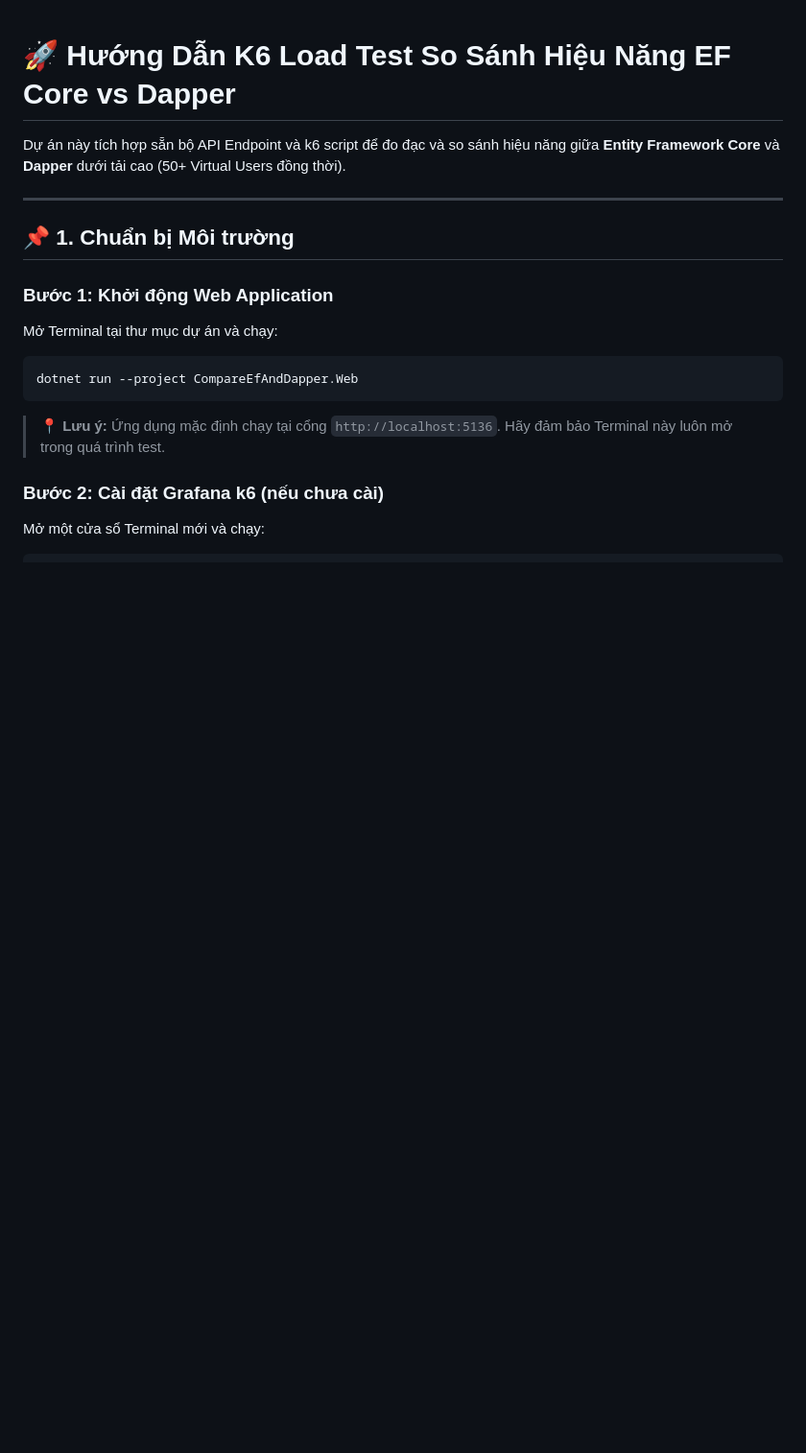
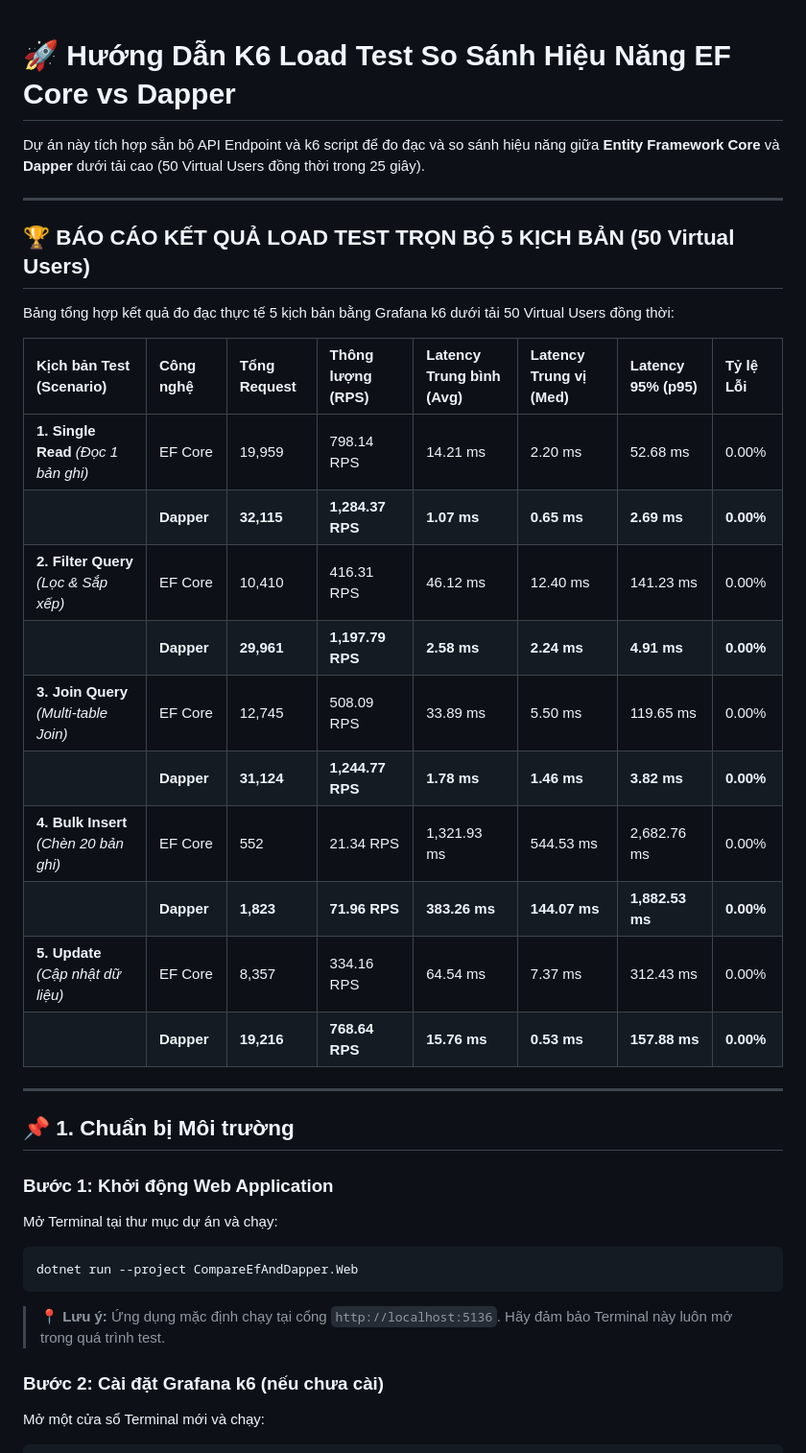
Before and after one commit to Trantunglamtq1/Compare-EF-and-Dapper, a Markdown page: README.md, the part around one of its changes. Shown at 96% size. GitHub-like rendering; blank space fills up the shorter version.

```diff
--- a/README.md
+++ b/README.md
@@ -1,6 +1,25 @@
 # 🚀 Hướng Dẫn K6 Load Test So Sánh Hiệu Năng EF Core vs Dapper
 
-Dự án này tích hợp sẵn bộ API Endpoint và k6 script để đo đạc và so sánh hiệu năng giữa **Entity Framework Core** và **Dapper** dưới tải cao (50+ Virtual Users đồng thời).
+Dự án này tích hợp sẵn bộ API Endpoint và k6 script để đo đạc và so sánh hiệu năng giữa **Entity Framework Core** và **Dapper** dưới tải cao (50 Virtual Users đồng thời trong 25 giây).
+
+---
+
+## 🏆 BÁO CÁO KẾT QUẢ LOAD TEST TRỌN BỘ 5 KỊCH BẢN (50 Virtual Users)
+
+Bảng tổng hợp kết quả đo đạc thực tế 5 kịch bản bằng Grafana k6 dưới tải 50 Virtual Users đồng thời:
+
+| Kịch bản Test (Scenario) | Công nghệ | Tổng Request | Thông lượng (RPS) | Latency Trung bình (Avg) | Latency Trung vị (Med) | Latency 95% (p95) | Tỷ lệ Lỗi |
+| :--- | :--- | :--- | :--- | :--- | :--- | :--- | :--- |
+| **1. Single Read** *(Đọc 1 bản ghi)* | EF Core | 19,959 | 798.14 RPS | 14.21 ms | 2.20 ms | 52.68 ms | 0.00% |
+| | **Dapper** | **32,115** | **1,284.37 RPS** | **1.07 ms** | **0.65 ms** | **2.69 ms** | **0.00%** |
+| **2. Filter Query** *(Lọc & Sắp xếp)* | EF Core | 10,410 | 416.31 RPS | 46.12 ms | 12.40 ms | 141.23 ms | 0.00% |
+| | **Dapper** | **29,961** | **1,197.79 RPS** | **2.58 ms** | **2.24 ms** | **4.91 ms** | **0.00%** |
+| **3. Join Query** *(Multi-table Join)* | EF Core | 12,745 | 508.09 RPS | 33.89 ms | 5.50 ms | 119.65 ms | 0.00% |
+| | **Dapper** | **31,124** | **1,244.77 RPS** | **1.78 ms** | **1.46 ms** | **3.82 ms** | **0.00%** |
+| **4. Bulk Insert** *(Chèn 20 bản ghi)* | EF Core | 552 | 21.34 RPS | 1,321.93 ms | 544.53 ms | 2,682.76 ms | 0.00% |
+| | **Dapper** | **1,823** | **71.96 RPS** | **383.26 ms** | **144.07 ms** | **1,882.53 ms** | **0.00%** |
+| **5. Update** *(Cập nhật dữ liệu)* | EF Core | 8,357 | 334.16 RPS | 64.54 ms | 7.37 ms | 312.43 ms | 0.00% |
+| | **Dapper** | **19,216** | **768.64 RPS** | **15.76 ms** | **0.53 ms** | **157.88 ms** | **0.00%** |
 
 ---
 
```
Also changed, not shown: other parts of README.md (+50 -23 lines).
